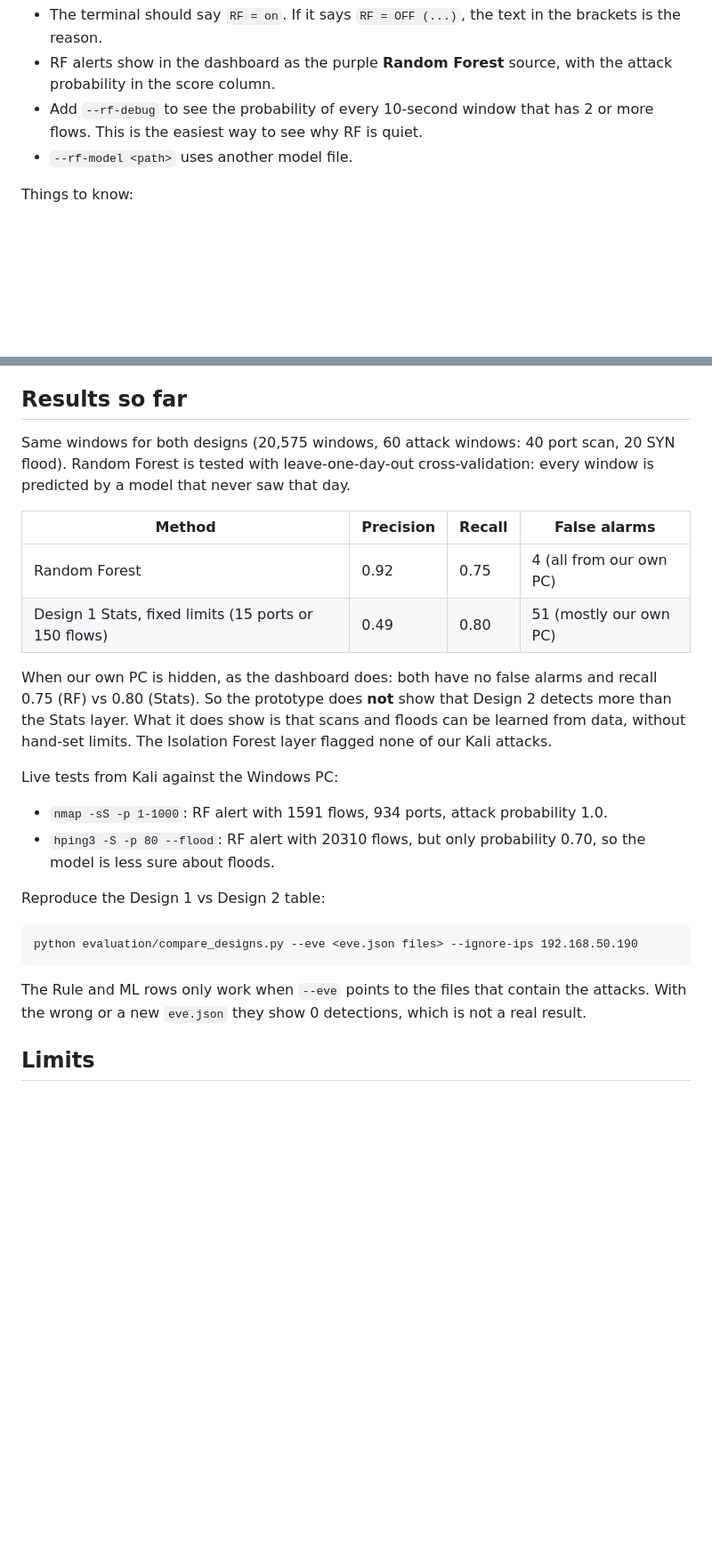
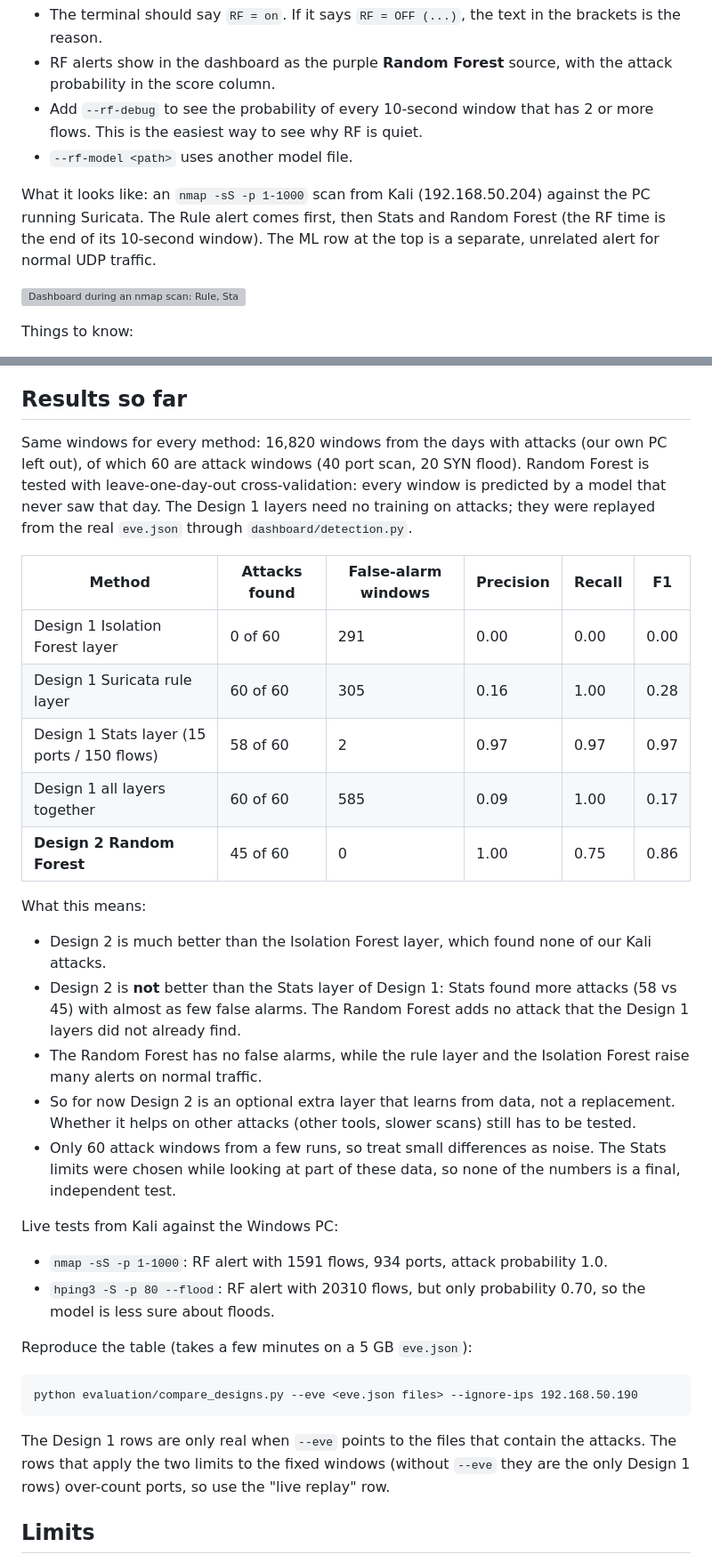
Before and after one commit to wyhannnnn423/ICT30016-ICT-Innovation-Project, a Markdown page: campus-ids/design2/README.md, 2 parts joined by grey strips. Shown at 89% size. Drawn GitHub-style; blank space fills up the shorter version; grey boxes are pictures that could not be loaded.

````diff
--- a/campus-ids/design2/README.md
+++ b/campus-ids/design2/README.md
@@ -61,6 +61,12 @@ python dashboard/app.py --rf
 - Add `--rf-debug` to see the probability of every 10-second window that has 2 or more flows. This is the easiest way to see why RF is quiet.
 - `--rf-model <path>` uses another model file.
 
+What it looks like: an `nmap -sS -p 1-1000` scan from Kali (192.168.50.204) against the PC running Suricata.
+The Rule alert comes first, then Stats and Random Forest (the RF time is the end of its 10-second window). The ML row at the top is
+a separate, unrelated alert for normal UDP traffic.
+
+![Dashboard during an nmap scan: Rule, Stats and Random Forest alerts](images/dashboard_rf_scan.png)
+
 Things to know:
 
 - An RF alert comes **about 15 seconds after the attack**: the 10-second window has to end, and the detector
@@ -104,31 +110,43 @@ Add `--ignore-ips 192.168.50.190` to `train_rf.py` to leave out your own PC when
 
 ## Results so far
 
-Same windows for both designs (20,575 windows, 60 attack windows: 40 port scan, 20 SYN flood).
-Random Forest is tested with leave-one-day-out cross-validation: every window is predicted by a model that never saw that day.
+Same windows for every method: 16,820 windows from the days with attacks (our own PC left out), of which 60 are
+attack windows (40 port scan, 20 SYN flood). Random Forest is tested with leave-one-day-out cross-validation: every
+window is predicted by a model that never saw that day. The Design 1 layers need no training on attacks; they were
+replayed from the real `eve.json` through `dashboard/detection.py`.
 
-| Method | Precision | Recall | False alarms |
-|---|---|---|---|
-| Random Forest | 0.92 | 0.75 | 4 (all from our own PC) |
-| Design 1 Stats, fixed limits (15 ports or 150 flows) | 0.49 | 0.80 | 51 (mostly our own PC) |
+| Method | Attacks found | False-alarm windows | Precision | Recall | F1 |
+|---|---|---|---|---|---|
+| Design 1 Isolation Forest layer | 0 of 60 | 291 | 0.00 | 0.00 | 0.00 |
+| Design 1 Suricata rule layer | 60 of 60 | 305 | 0.16 | 1.00 | 0.28 |
+| Design 1 Stats layer (15 ports / 150 flows) | 58 of 60 | 2 | 0.97 | 0.97 | 0.97 |
+| Design 1 all layers together | 60 of 60 | 585 | 0.09 | 1.00 | 0.17 |
+| **Design 2 Random Forest** | 45 of 60 | 0 | 1.00 | 0.75 | 0.86 |
 
-When our own PC is hidden, as the dashboard does: both have no false alarms and recall 0.75 (RF) vs 0.80 (Stats).
-So the prototype does **not** show that Design 2 detects more than the Stats layer. What it does show is that scans and
-floods can be learned from data, without hand-set limits. The Isolation Forest layer flagged none of our Kali attacks.
+What this means:
+
+- Design 2 is much better than the Isolation Forest layer, which found none of our Kali attacks.
+- Design 2 is **not** better than the Stats layer of Design 1: Stats found more attacks (58 vs 45) with almost as few false alarms.
+  The Random Forest adds no attack that the Design 1 layers did not already find.
+- The Random Forest has no false alarms, while the rule layer and the Isolation Forest raise many alerts on normal traffic.
+- So for now Design 2 is an optional extra layer that learns from data, not a replacement. Whether it helps on other attacks
+  (other tools, slower scans) still has to be tested.
+- Only 60 attack windows from a few runs, so treat small differences as noise. The Stats limits were chosen while looking at part of
+  these data, so none of the numbers is a final, independent test.
 
 Live tests from Kali against the Windows PC:
 
 - `nmap -sS -p 1-1000`: RF alert with 1591 flows, 934 ports, attack probability 1.0.
 - `hping3 -S -p 80 --flood`: RF alert with 20310 flows, but only probability 0.70, so the model is less sure about floods.
 
-Reproduce the Design 1 vs Design 2 table:
+Reproduce the table (takes a few minutes on a 5 GB `eve.json`):
 
 ```
 python evaluation/compare_designs.py --eve <eve.json files> --ignore-ips 192.168.50.190
 ```
 
-The Rule and ML rows only work when `--eve` points to the files that contain the attacks. With the wrong or a
-new `eve.json` they show 0 detections, which is not a real result.
+The Design 1 rows are only real when `--eve` points to the files that contain the attacks. The rows that apply the two limits
+to the fixed windows (without `--eve` they are the only Design 1 rows) over-count ports, so use the "live replay" row.
 
 ## Limits
 
````
